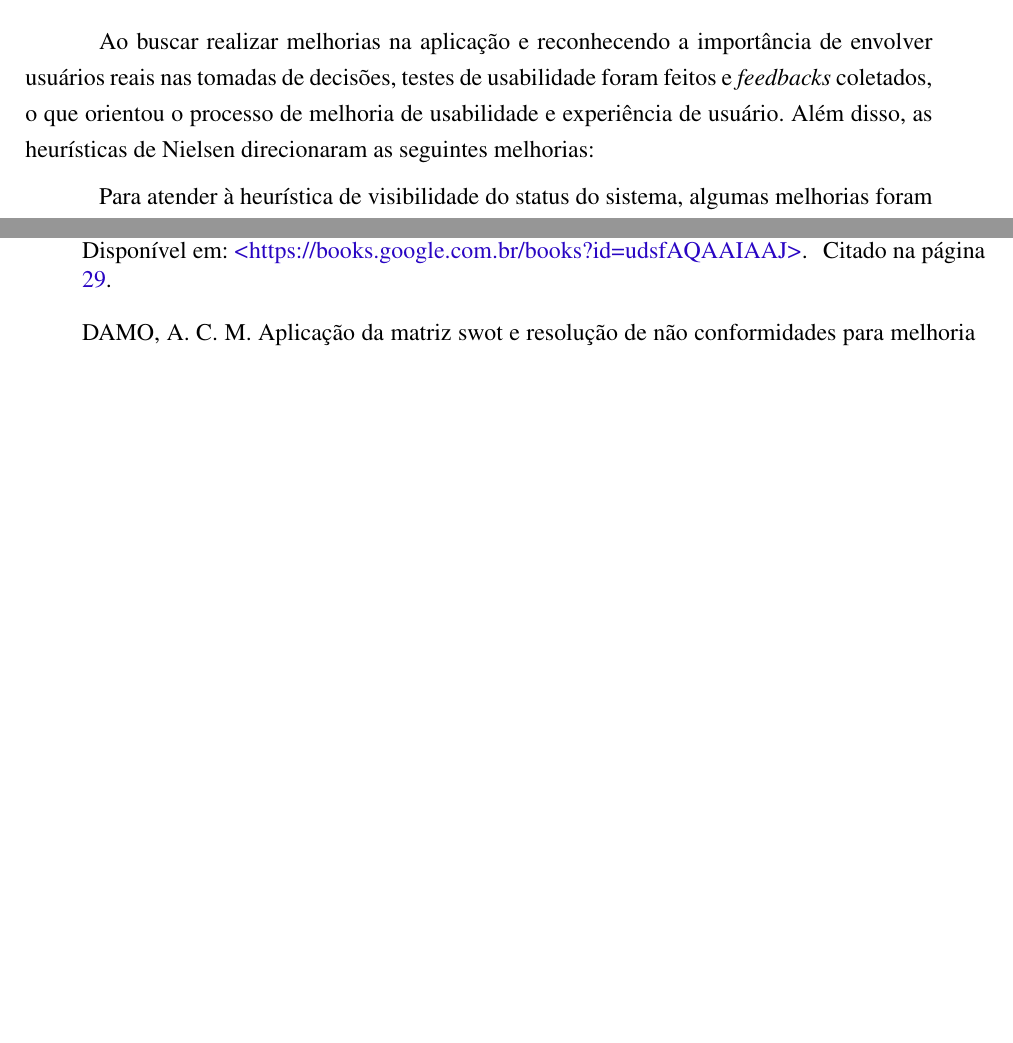
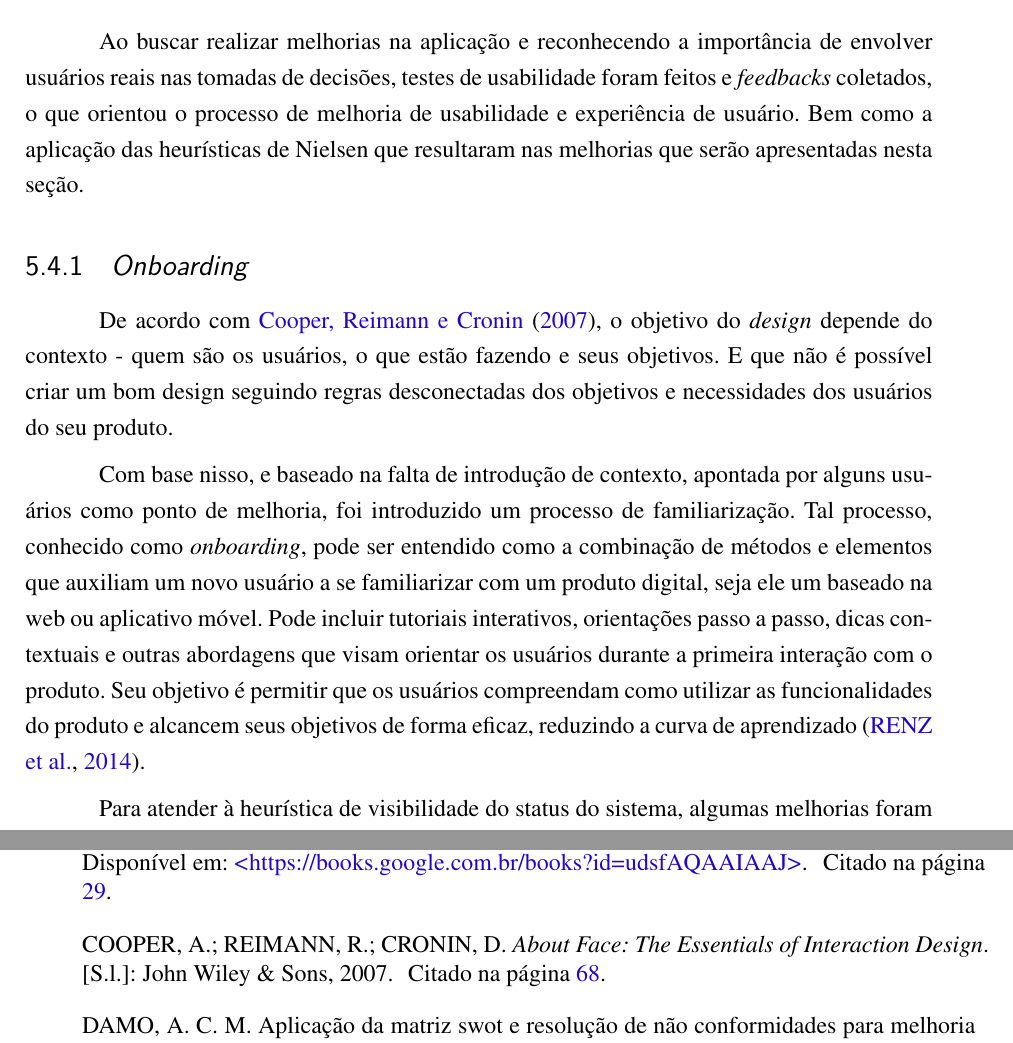
Before and after one commit to sofiapatrocinio/TCC, a LaTeX thesis (latex/tcc.tex, which reads latex/editaveis/proposta.tex): two parts of pages 70 and 83 of 95 before the commit and two parts of pages 70 and 85 of 97 after it, joined at a grey line, cut so that both start at the same text, the shorter picture padded with empty space. Compiled offline with pdfLaTeX.

Commit message:
Add onboarding topic

```diff
--- a/latex/editaveis/proposta.tex
+++ b/latex/editaveis/proposta.tex
@@ -159,4 +159,15 @@ modelo da Universidade de Araraquara (Universidade de Araraquara, 2023), dispon
 \section{Melhorias Propostas}
 \label{sec:Melhorias Propostas}
 Ao buscar realizar melhorias na aplicação e reconhecendo a importância de envolver usuários reais nas tomadas de decisões, testes de usabilidade foram feitos e \textit{feedbacks} coletados,
-o que orientou o processo de melhoria de usabilidade e experiência de usuário. Além disso, as heurísticas de Nielsen direcionaram as seguintes melhorias:
+o que orientou o processo de melhoria de usabilidade e experiência de usuário. Bem como a aplicação das heurísticas de Nielsen que resultaram nas melhorias que serão apresentadas nesta seção.
+
+\subsection{\textit{Onboarding}}
+\label{sec:Onboarding}
+De acordo com \citeonline{cooper2007}, o objetivo do \textit{design} depende do contexto - quem são os usuários, o que estão fazendo e seus objetivos. E que não é possível criar um bom design
+seguindo regras desconectadas dos objetivos e necessidades dos usuários do seu produto.
+
+Com base nisso, e baseado na falta de introdução de contexto, apontada por alguns usuários como ponto de
+melhoria, foi introduzido um processo de familiarização. Tal processo, conhecido como \textit{onboarding}, pode ser entendido como a combinação de métodos e elementos que auxiliam um novo usuário
+a se familiarizar com um produto digital, seja ele um baseado na web ou aplicativo móvel. Pode incluir tutoriais interativos, orientações passo a passo, dicas contextuais e outras abordagens que
+visam orientar os usuários durante a primeira interação com o produto. Seu objetivo é permitir que os usuários compreendam como utilizar as funcionalidades do produto e alcancem seus
+objetivos de forma eficaz, reduzindo a curva de aprendizado \cite{renz2014}.
@@ -163,3 +179,7 @@ o que orientou o processo de melhoria de usabilidade e experiência de usuário.
+	\label{fig20}
+\end{figure}
+
+
 
 Para atender à heurística de visibilidade do status do sistema, algumas melhorias foram implementadas, como o uso de abas nas telas de línguas; de palavra específica e na tela de dicionário.
 As abas presentes na interface são destacadas visualmente quando selecionadas, usando cor distinta para indicar ao usuário em qual seção ele está navegando. Essa mudança traz maior visibilidade
```
Also changed, not shown: latex/bibliografia.bib (+13 -0 lines), latex/editaveis/proposta.tex (5 more changed lines), 1 other file.
